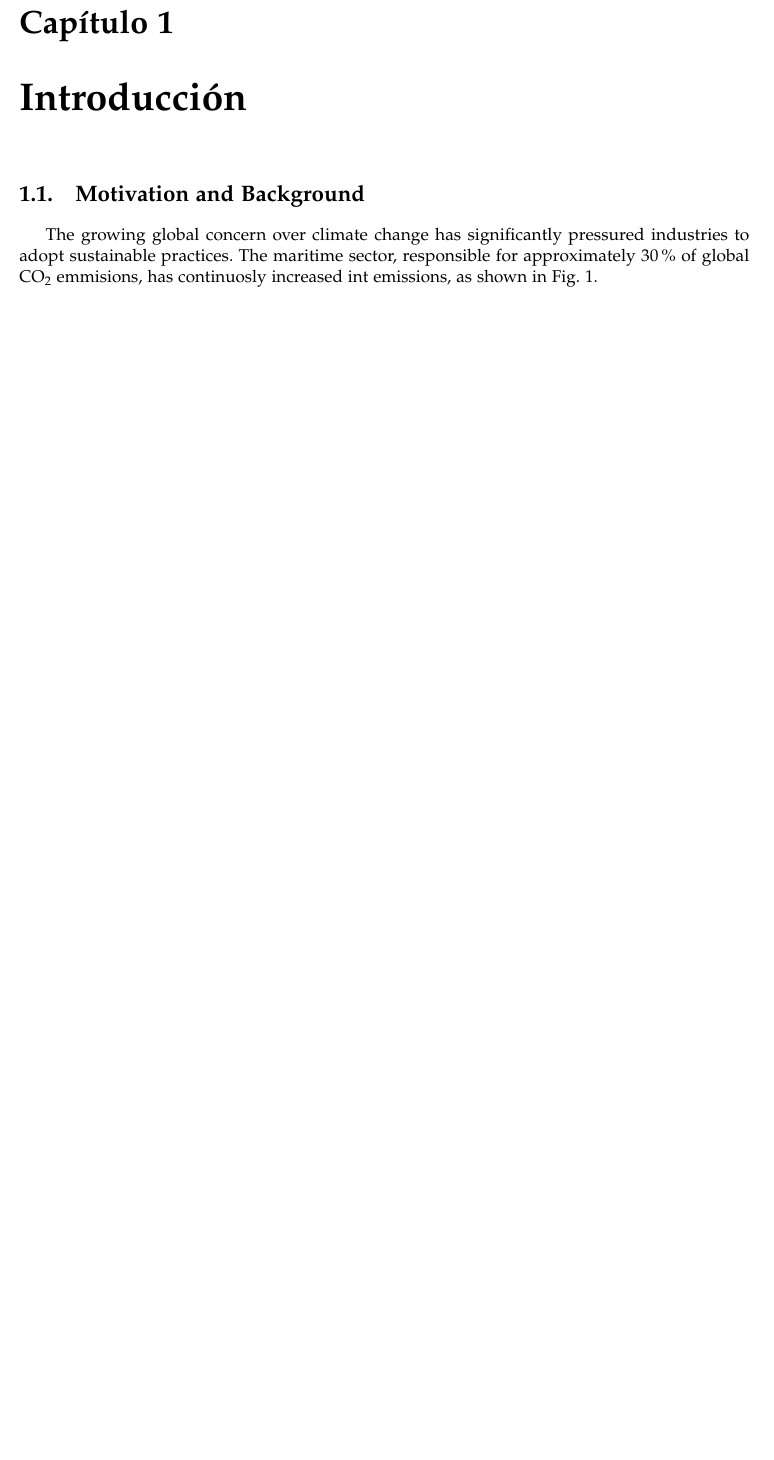
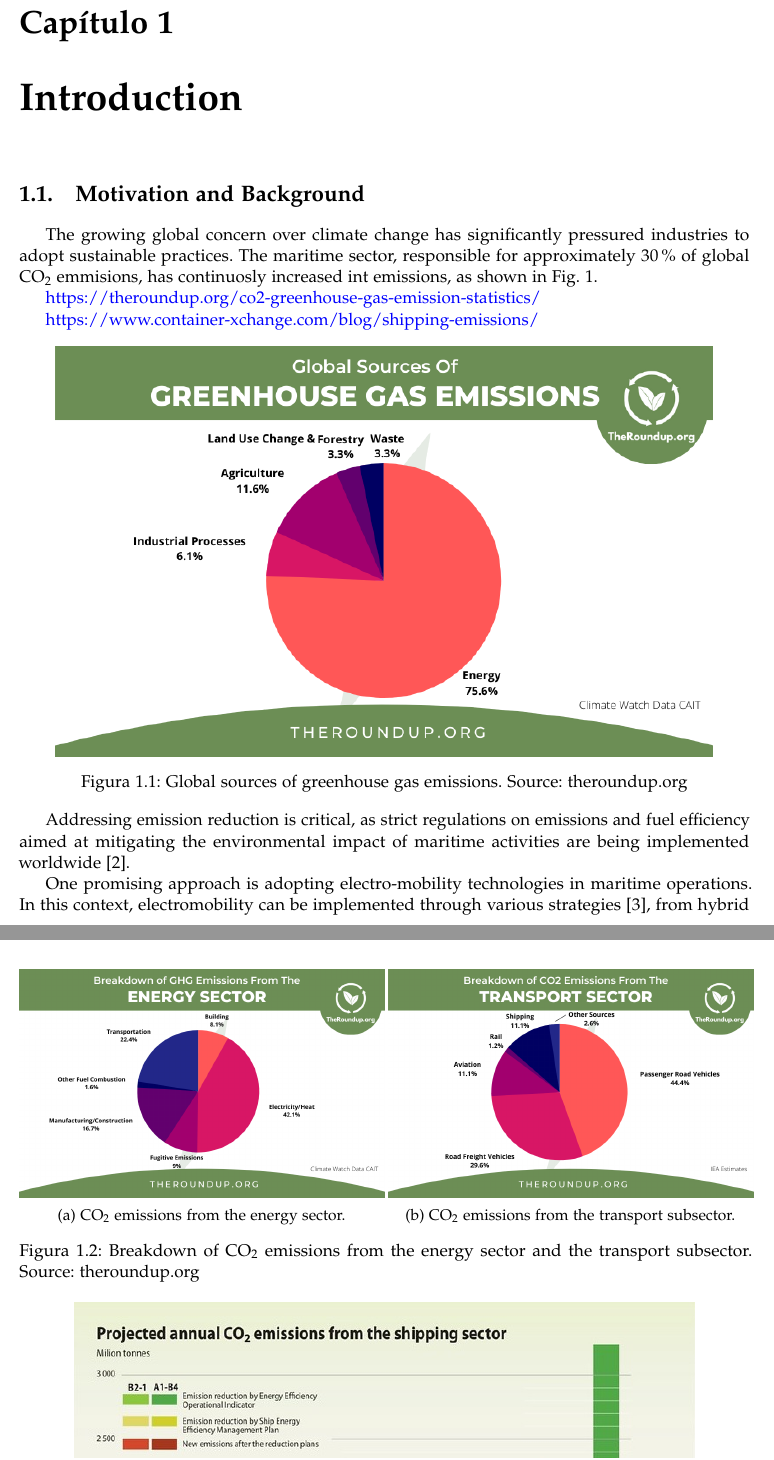
Before and after one commit to LEOSZ8/Tesis_Msc_LSZ, a LaTeX thesis (01_ArchivoFuente/main.tex, which reads 01_ArchivoFuente/content/chapter01.tex): part of page 9 of 11 before the commit and two parts of pages 9 and 10 of 13 after it, the two joined at a grey line, cut so that both start at the same text, the shorter picture padded with empty space. Compiled offline with pdfLaTeX.

Commit message:
:white_circle: F1 v0.2: Emissions images

```diff
--- a/01_ArchivoFuente/content/chapter01.tex
+++ b/01_ArchivoFuente/content/chapter01.tex
@@ -1,8 +1,37 @@
-\chapter{Introducción}
+\chapter{Introduction}
 
 
 \section{Motivation and Background}
 
+
 The growing global concern over climate change has significantly pressured industries to adopt sustainable practices. The maritime sector, responsible for approximately 30$\%$ of global CO\textsubscript{2} emmisions, has continuosly increased int emissions, as shown in Fig. 1.
 
+\textcolor{blue}{https://theroundup.org/co2-greenhouse-gas-emission-statistics/}
 
+\textcolor{blue}{https://www.container-xchange.com/blog/shipping-emissions/}
+
+\begin{figure}[h!]
+    \centering
+    \includegraphics[width=0.9\textwidth]{images/chapter01/global_emss}
+    \caption{Global sources of greenhouse gas emissions. Source: theroundup.org}
+    \label{fig:global_emss}
+\end{figure}
+
+\begin{figure}[h!]
+
+    \begin{subfigure}{0.5\textwidth}
+    \includegraphics[width=1\textwidth]{images/chapter01/energy_emss.png}
+    \caption{CO\textsubscript{2} emissions from the energy sector.}
+    \label{fig:sub_energy}
+    \end{subfigure}
+    \begin{subfigure}{0.5\textwidth}
+    \includegraphics[width=1\textwidth]{images/chapter01/transport_emss.png}
+    \caption{CO\textsubscript{2} emissions from the transport subsector.}
+    \label{fig:sub_transport}
+    \end{subfigure}
+
+    \caption{Breakdown of CO\textsubscript{2} emissions from the energy sector and the transport subsector. Source: theroundup.org}
+    \label{emss_2images}
+\end{figure}
+
+Addressing emission reduction is critical, as strict regulations on emissions and fuel efficiency aimed at mitigating the environmental impact of maritime activities are being implemented worldwide [2].
@@ -8,0 +43,4 @@ The growing global concern over climate change has significantly pressured indus
+    \label{circuito_2}
+\end{figure}
+
+One promising approach is adopting electro-mobility technologies in maritime operations. In this context, electromobility can be implemented through various strategies [3], from hybrid propulsion systems to fully electric vessels [4]. Hybrid propulsion, in particular, combines the advantages of diesel engines with electric power systems, offering a flexible and efficient solution for reducing emissions without compromising performance [5]. The hybridization of propulsion systems relies on the separate or simultaneous use of different energy sources [1].
--- a/01_ArchivoFuente/main.tex
+++ b/01_ArchivoFuente/main.tex
@@ -16,6 +16,8 @@
     urlcolor=cyan,
     }
 \usepackage{fancyhdr}
+
+\usepackage{subcaption}
 
 \setlength{\headheight}{14.1pt}
 
```
Also changed, not shown: 01_ArchivoFuente/content/titlepage_thesis.tex (+1 -1 lines), 01_ArchivoFuente/images/chapter01/CO2_maritime_transport.jpg (added), 01_ArchivoFuente/images/chapter01/energy_emss.png (added), 01_ArchivoFuente/images/chapter01/global_emss.png (added), 01_ArchivoFuente/images/chapter01/transport_emss.png (added), 01_ArchivoFuente/main.pdf, 03_ImagenesRepo/01_DevBranch.svg (deleted), 03_ImagenesRepo/01_GitFlow_init.jpg (deleted), 03_ImagenesRepo/02_F1v02.svg (added), README.MD, 01_ArchivoFuente/content/chapter01.tex (11 more changed lines), 8 other files.
